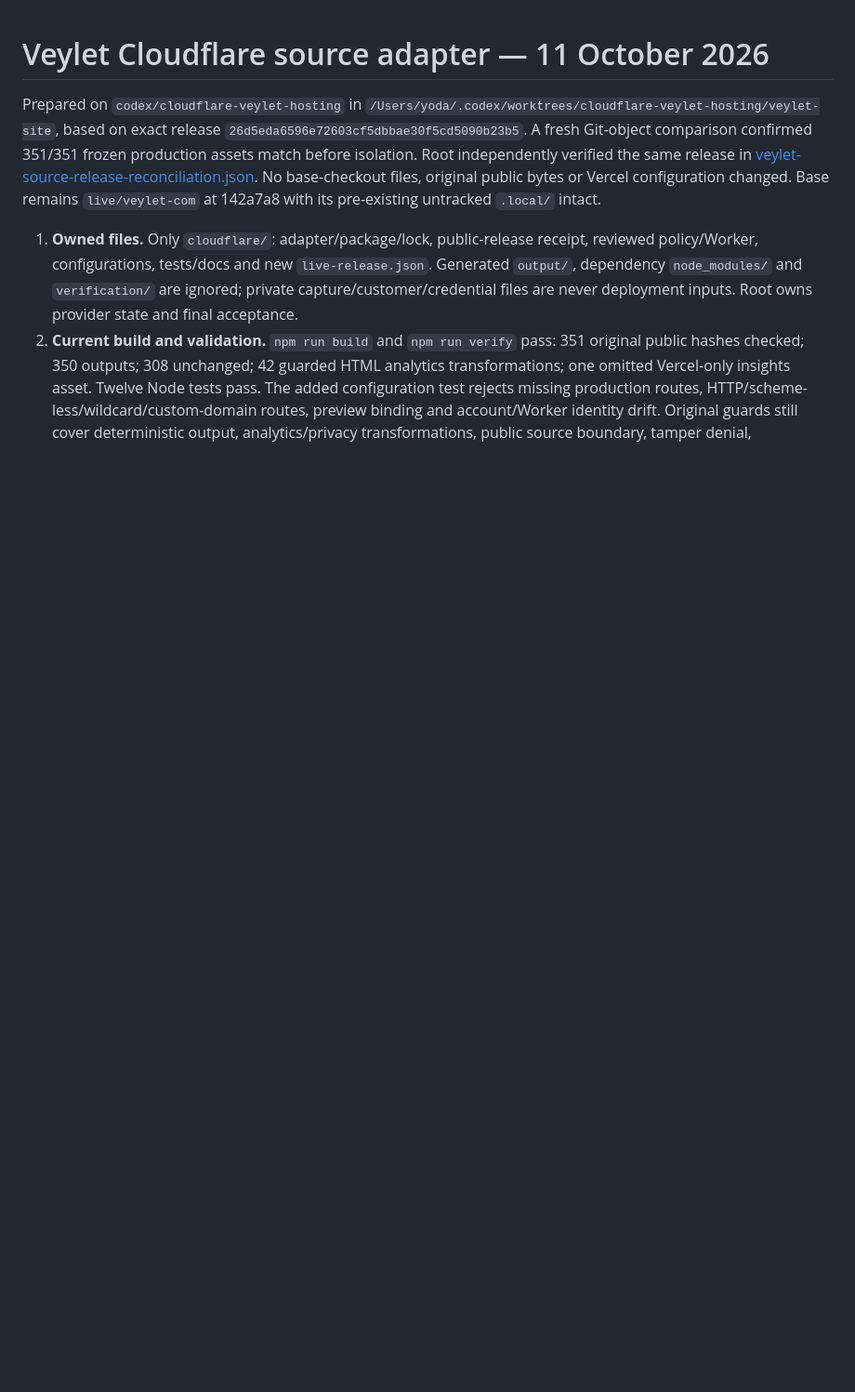
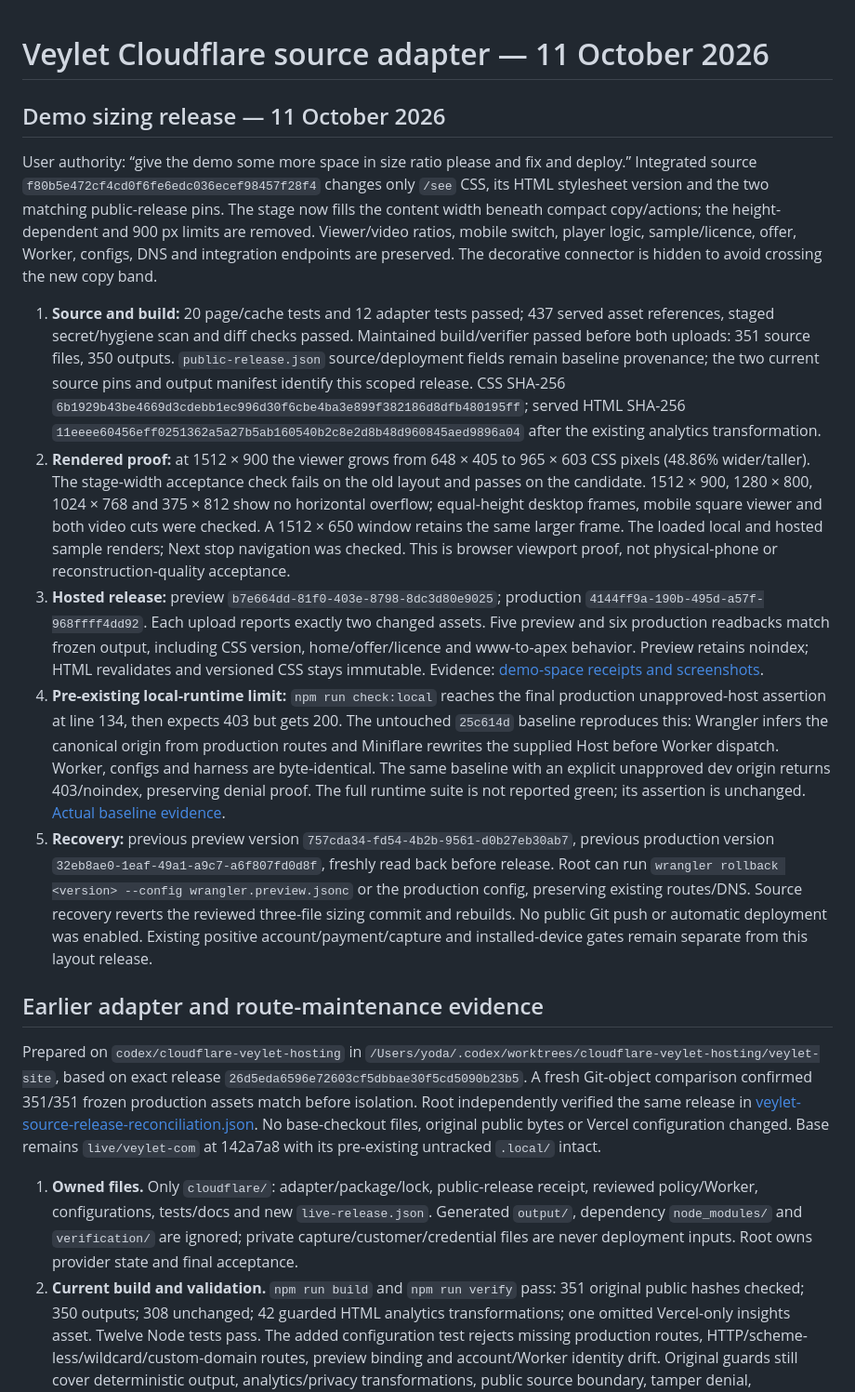
Before and after one commit to EzAuto399/veylet-site, a Markdown page: cloudflare/HANDOFF.md, the part around the change. Shown at 93% size. Rendered like a GitHub page; blank space fills up the shorter version.

```diff
--- a/cloudflare/HANDOFF.md
+++ b/cloudflare/HANDOFF.md
@@ -1,4 +1,16 @@
 # Veylet Cloudflare source adapter — 11 October 2026
+
+## Demo sizing release — 11 October 2026
+
+User authority: “give the demo some more space in size ratio please and fix and deploy.” Integrated source `f80b5e472cf4cd0f6fe6edc036ecef98457f28f4` changes only `/see` CSS, its HTML stylesheet version and the two matching public-release pins. The stage now fills the content width beneath compact copy/actions; the height-dependent and 900 px limits are removed. Viewer/video ratios, mobile switch, player logic, sample/licence, offer, Worker, configs, DNS and integration endpoints are preserved. The decorative connector is hidden to avoid crossing the new copy band.
+
+1. **Source and build:** 20 page/cache tests and 12 adapter tests passed; 437 served asset references, staged secret/hygiene scan and diff checks passed. Maintained build/verifier passed before both uploads: 351 source files, 350 outputs. `public-release.json` source/deployment fields remain baseline provenance; the two current source pins and output manifest identify this scoped release. CSS SHA-256 `6b1929b43be4669d3cdebb1ec996d30f6cbe4ba3e899f382186d8dfb480195ff`; served HTML SHA-256 `11eeee60456eff0251362a5a27b5ab160540b2c8e2d8b48d960845aed9896a04` after the existing analytics transformation.
+2. **Rendered proof:** at 1512 × 900 the viewer grows from 648 × 405 to 965 × 603 CSS pixels (48.86% wider/taller). The stage-width acceptance check fails on the old layout and passes on the candidate. 1512 × 900, 1280 × 800, 1024 × 768 and 375 × 812 show no horizontal overflow; equal-height desktop frames, mobile square viewer and both video cuts were checked. A 1512 × 650 window retains the same larger frame. The loaded local and hosted sample renders; Next stop navigation was checked. This is browser viewport proof, not physical-phone or reconstruction-quality acceptance.
+3. **Hosted release:** preview `b7e664dd-81f0-403e-8798-8dc3d80e9025`; production `4144ff9a-190b-495d-a57f-968ffff4dd92`. Each upload reports exactly two changed assets. Five preview and six production readbacks match frozen output, including CSS version, home/offer/licence and www-to-apex behavior. Preview retains noindex; HTML revalidates and versioned CSS stays immutable. Evidence: [demo-space receipts and screenshots](/Users/yoda/Documents/Codex/2026-10-11/veylet-demo-space).
+4. **Pre-existing local-runtime limit:** `npm run check:local` reaches the final production unapproved-host assertion at line 134, then expects 403 but gets 200. The untouched `25c614d` baseline reproduces this: Wrangler infers the canonical origin from production routes and Miniflare rewrites the supplied Host before Worker dispatch. Worker, configs and harness are byte-identical. The same baseline with an explicit unapproved dev origin returns 403/noindex, preserving denial proof. The full runtime suite is not reported green; its assertion is unchanged. [Actual baseline evidence](/Users/yoda/Documents/Codex/2026-10-11/veylet-demo-space/origin-harness-baseline.json).
+5. **Recovery:** previous preview version `757cda34-fd54-4b2b-9561-d0b27eb30ab7`, previous production version `32eb8ae0-1eaf-49a1-a9c7-a6f807fd0d8f`, freshly read back before release. Root can run `wrangler rollback <version> --config wrangler.preview.jsonc` or the production config, preserving existing routes/DNS. Source recovery reverts the reviewed three-file sizing commit and rebuilds. No public Git push or automatic deployment was enabled. Existing positive account/payment/capture and installed-device gates remain separate from this layout release.
+
+## Earlier adapter and route-maintenance evidence
 
 Prepared on `codex/cloudflare-veylet-hosting` in `/Users/yoda/.codex/worktrees/cloudflare-veylet-hosting/veylet-site`, based on exact release `26d5eda6596e72603cf5dbbae30f5cd5090b23b5`. A fresh Git-object comparison confirmed 351/351 frozen production assets match before isolation. Root independently verified the same release in [veylet-source-release-reconciliation.json](/Users/yoda/Documents/Codex/2026-10-11/cloudflare-migration/veylet-source-release-reconciliation.json). No base-checkout files, original public bytes or Vercel configuration changed. Base remains `live/veylet-com` at 142a7a8 with its pre-existing untracked `.local/` intact.
 
```
Also changed, not shown: cloudflare/README.md (+2 -2 lines).
